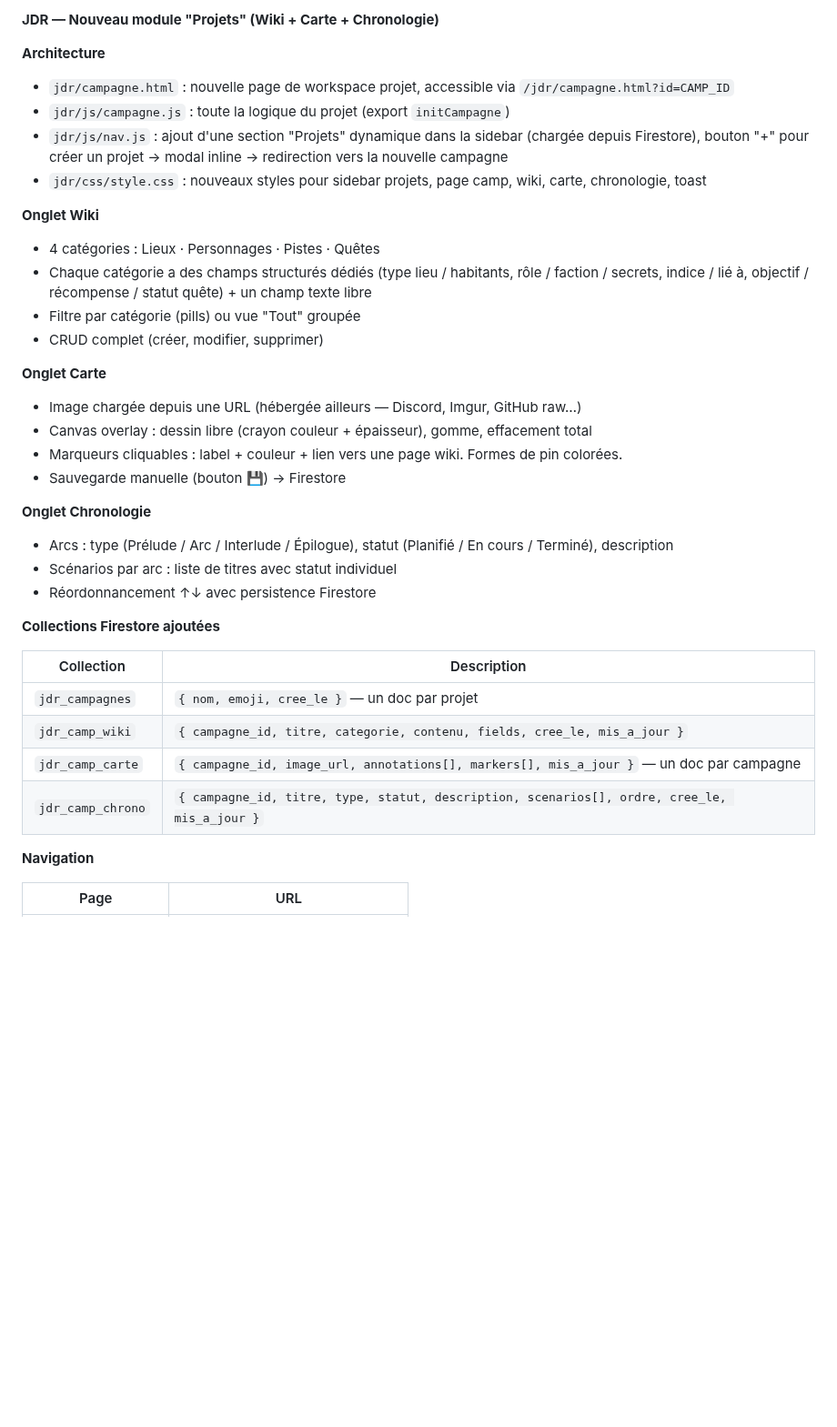
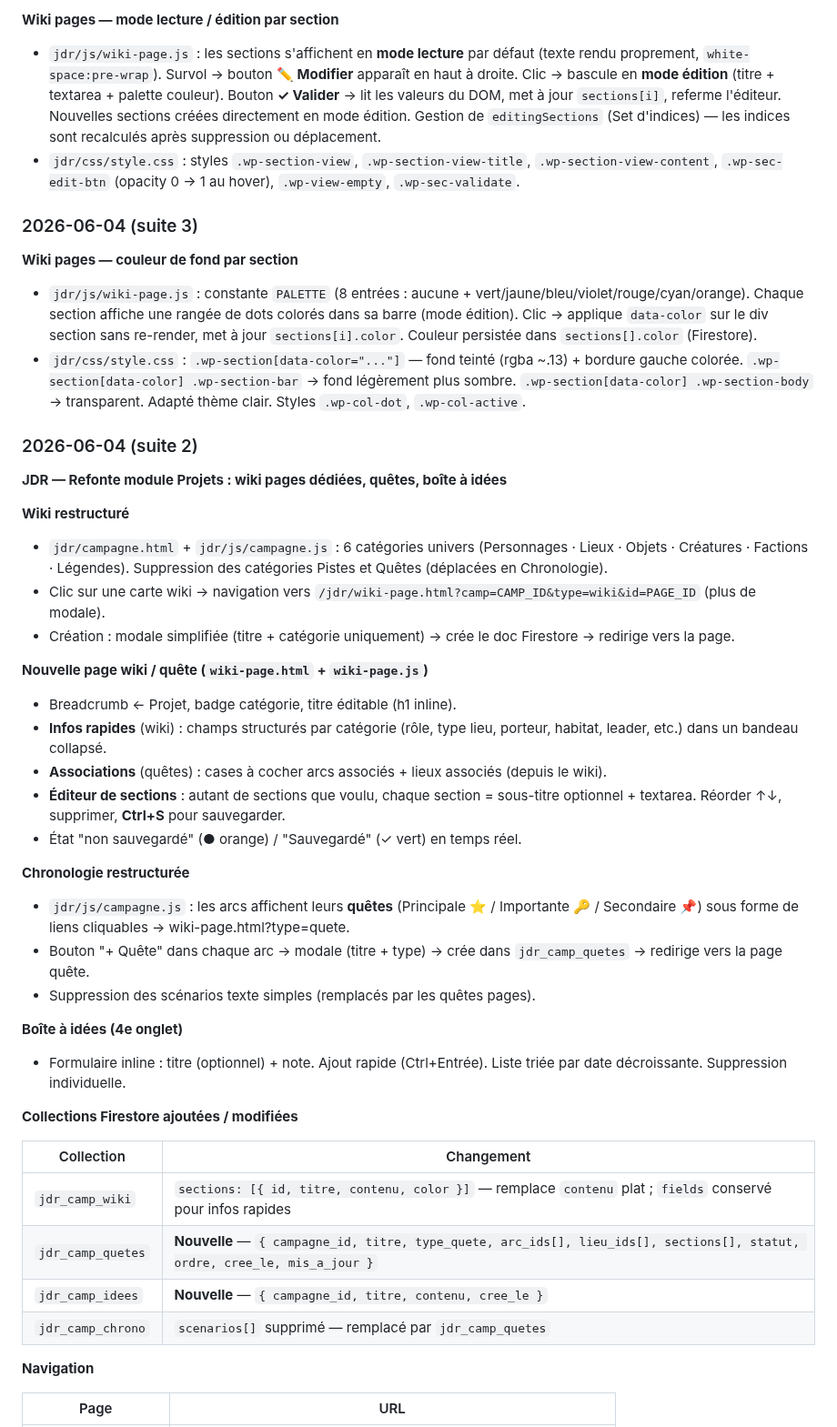
Before and after one commit to Nardoll/mon-site, a Markdown page: README.md, the part around one of its changes. Shown at 91% size. GitHub-like rendering; blank space fills up the shorter version.

Commit message:
README — documentation session 2026-06-04
Documente les 4 itérations du module Projets JDR :
version initiale, refonte wiki/quêtes/idées, couleurs de
fond par section, mode lecture/édition par section.

Co-Authored-By: Claude Sonnet 4.6 <noreply@anthropic.com>

```diff
--- a/README.md
+++ b/README.md
@@ -1030,37 +1030,48 @@ Collection de vote en cours. Il ne peut y avoir qu'un seul document à la fois (
 
-**JDR — Nouveau module "Projets" (Wiki + Carte + Chronologie)**
+**Wiki pages — mode lecture / édition par section**
 
-**Architecture**
-- `jdr/campagne.html` : nouvelle page de workspace projet, accessible via `/jdr/campagne.html?id=CAMP_ID`
-- `jdr/js/campagne.js` : toute la logique du projet (export `initCampagne`)
-- `jdr/js/nav.js` : ajout d'une section "Projets" dynamique dans la sidebar (chargée depuis Firestore), bouton "+" pour créer un projet → modal inline → redirection vers la nouvelle campagne
-- `jdr/css/style.css` : nouveaux styles pour sidebar projets, page camp, wiki, carte, chronologie, toast
+- `jdr/js/wiki-page.js` : les sections s'affichent en **mode lecture** par défaut (texte rendu proprement, `white-space:pre-wrap`). Survol → bouton **✏️ Modifier** apparaît en haut à droite. Clic → bascule en **mode édition** (titre + textarea + palette couleur). Bouton **✓ Valider** → lit les valeurs du DOM, met à jour `sections[i]`, referme l'éditeur. Nouvelles sections créées directement en mode édition. Gestion de `editingSections` (Set d'indices) — les indices sont recalculés après suppression ou déplacement.
+- `jdr/css/style.css` : styles `.wp-section-view`, `.wp-section-view-title`, `.wp-section-view-content`, `.wp-sec-edit-btn` (opacity 0 → 1 au hover), `.wp-view-empty`, `.wp-sec-validate`.
 
-**Onglet Wiki**
-- 4 catégories : Lieux · Personnages · Pistes · Quêtes
-- Chaque catégorie a des champs structurés dédiés (type lieu / habitants, rôle / faction / secrets, indice / lié à, objectif / récompense / statut quête) + un champ texte libre
-- Filtre par catégorie (pills) ou vue "Tout" groupée
-- CRUD complet (créer, modifier, supprimer)
+### 2026-06-04 (suite 3)
 
-**Onglet Carte**
-- Image chargée depuis une URL (hébergée ailleurs — Discord, Imgur, GitHub raw…)
-- Canvas overlay : dessin libre (crayon couleur + épaisseur), gomme, effacement total
-- Marqueurs cliquables : label + couleur + lien vers une page wiki. Formes de pin colorées.
-- Sauvegarde manuelle (bouton 💾) → Firestore
+**Wiki pages — couleur de fond par section**
 
-**Onglet Chronologie**
-- Arcs : type (Prélude / Arc / Interlude / Épilogue), statut (Planifié / En cours / Terminé), description
-- Scénarios par arc : liste de titres avec statut individuel
-- Réordonnancement ↑↓ avec persistence Firestore
+- `jdr/js/wiki-page.js` : constante `PALETTE` (8 entrées : aucune + vert/jaune/bleu/violet/rouge/cyan/orange). Chaque section affiche une rangée de dots colorés dans sa barre (mode édition). Clic → applique `data-color` sur le div section sans re-render, met à jour `sections[i].color`. Couleur persistée dans `sections[].color` (Firestore).
+- `jdr/css/style.css` : `.wp-section[data-color="..."]` — fond teinté (rgba ~.13) + bordure gauche colorée. `.wp-section[data-color] .wp-section-bar` → fond légèrement plus sombre. `.wp-section[data-color] .wp-section-body` → transparent. Adapté thème clair. Styles `.wp-col-dot`, `.wp-col-active`.
 
-**Collections Firestore ajoutées**
+### 2026-06-04 (suite 2)
 
-| Collection | Description |
-|------------|-------------|
-| `jdr_campagnes` | `{ nom, emoji, cree_le }` — un doc par projet |
-| `jdr_camp_wiki` | `{ campagne_id, titre, categorie, contenu, fields, cree_le, mis_a_jour }` |
-| `jdr_camp_carte` | `{ campagne_id, image_url, annotations[], markers[], mis_a_jour }` — un doc par campagne |
-| `jdr_camp_chrono` | `{ campagne_id, titre, type, statut, description, scenarios[], ordre, cree_le, mis_a_jour }` |
+**JDR — Refonte module Projets : wiki pages dédiées, quêtes, boîte à idées**
+
+**Wiki restructuré**
+- `jdr/campagne.html` + `jdr/js/campagne.js` : 6 catégories univers (Personnages · Lieux · Objets · Créatures · Factions · Légendes). Suppression des catégories Pistes et Quêtes (déplacées en Chronologie).
+- Clic sur une carte wiki → navigation vers `/jdr/wiki-page.html?camp=CAMP_ID&type=wiki&id=PAGE_ID` (plus de modale).
+- Création : modale simplifiée (titre + catégorie uniquement) → crée le doc Firestore → redirige vers la page.
+
+**Nouvelle page wiki / quête (`wiki-page.html` + `wiki-page.js`)**
+- Breadcrumb ← Projet, badge catégorie, titre éditable (h1 inline).
+- **Infos rapides** (wiki) : champs structurés par catégorie (rôle, type lieu, porteur, habitat, leader, etc.) dans un bandeau collapsé.
+- **Associations** (quêtes) : cases à cocher arcs associés + lieux associés (depuis le wiki).
+- **Éditeur de sections** : autant de sections que voulu, chaque section = sous-titre optionnel + textarea. Réorder ↑↓, supprimer, **Ctrl+S** pour sauvegarder.
+- État "non sauvegardé" (● orange) / "Sauvegardé" (✓ vert) en temps réel.
+
+**Chronologie restructurée**
+- `jdr/js/campagne.js` : les arcs affichent leurs **quêtes** (Principale ⭐ / Importante 🔑 / Secondaire 📌) sous forme de liens cliquables → wiki-page.html?type=quete.
+- Bouton "+ Quête" dans chaque arc → modale (titre + type) → crée dans `jdr_camp_quetes` → redirige vers la page quête.
+- Suppression des scénarios texte simples (remplacés par les quêtes pages).
+
+**Boîte à idées (4e onglet)**
+- Formulaire inline : titre (optionnel) + note. Ajout rapide (Ctrl+Entrée). Liste triée par date décroissante. Suppression individuelle.
+
+**Collections Firestore ajoutées / modifiées**
+
+| Collection | Changement |
+|------------|------------|
+| `jdr_camp_wiki` | `sections: [{ id, titre, contenu, color }]` — remplace `contenu` plat ; `fields` conservé pour infos rapides |
+| `jdr_camp_quetes` | **Nouvelle** — `{ campagne_id, titre, type_quete, arc_ids[], lieu_ids[], sections[], statut, ordre, cree_le, mis_a_jour }` |
+| `jdr_camp_idees` | **Nouvelle** — `{ campagne_id, titre, contenu, cree_le }` |
+| `jdr_camp_chrono` | `scenarios[]` supprimé — remplacé par `jdr_camp_quetes` |
 
 **Navigation**
 
```
Also changed, not shown: other parts of README.md (+25 -2 lines).
